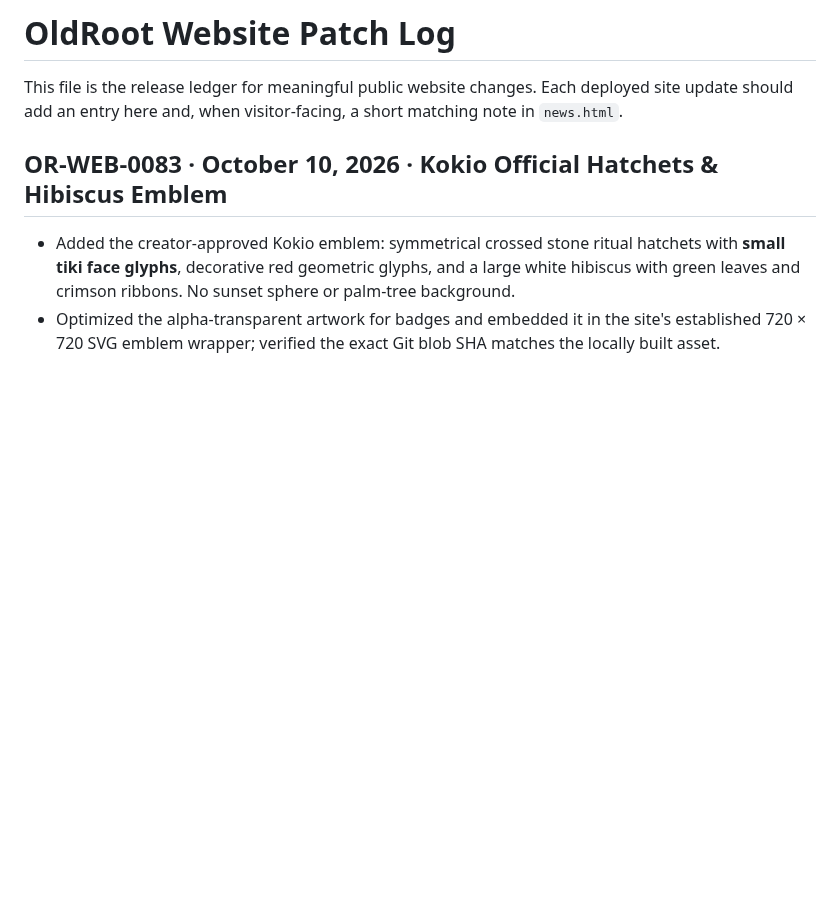
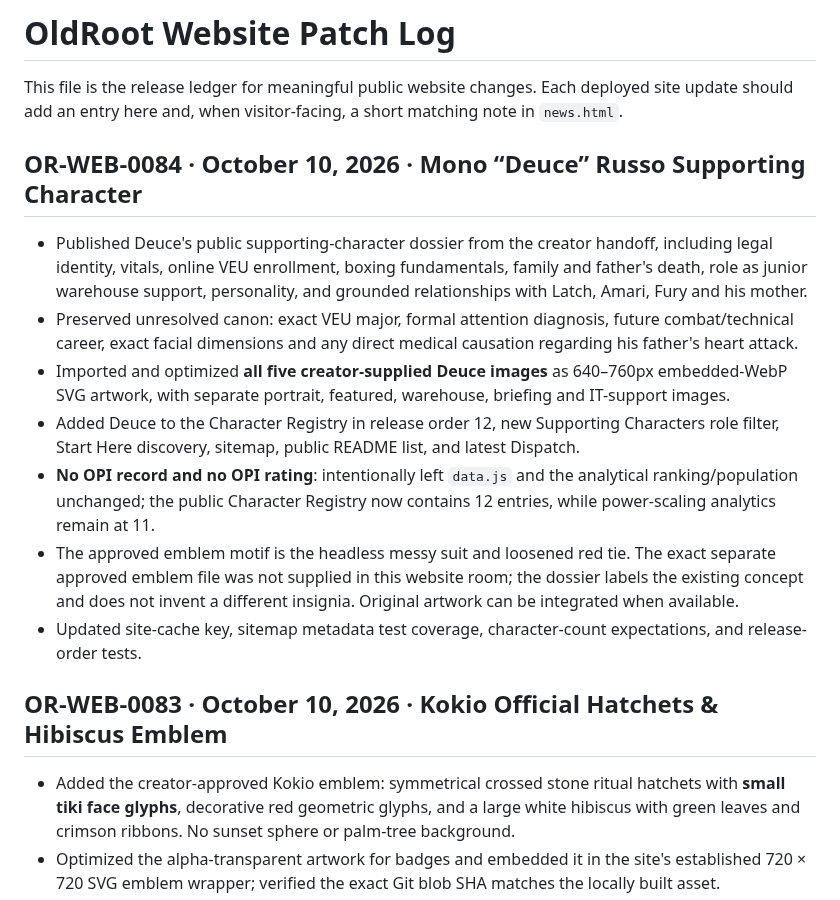
Before and after one commit to OldRootHQ/project-dorsey-dpi, a Markdown page: PATCHLOG.md, the part around the change. Drawn GitHub-style; blank space fills up the shorter version.

Commit message:
OR-WEB-0084: Update PATCHLOG.md for Deuce release

```diff
--- a/PATCHLOG.md
+++ b/PATCHLOG.md
@@ -1,6 +1,16 @@
 # OldRoot Website Patch Log
 
 This file is the release ledger for meaningful public website changes. Each deployed site update should add an entry here and, when visitor-facing, a short matching note in `news.html`.
+
+## OR-WEB-0084 · October 10, 2026 · Mono “Deuce” Russo Supporting Character
+
+- Published Deuce's public supporting-character dossier from the creator handoff, including legal identity, vitals, online VEU enrollment, boxing fundamentals, family and father's death, role as junior warehouse support, personality, and grounded relationships with Latch, Amari, Fury and his mother.
+- Preserved unresolved canon: exact VEU major, formal attention diagnosis, future combat/technical career, exact facial dimensions and any direct medical causation regarding his father's heart attack.
+- Imported and optimized **all five creator-supplied Deuce images** as 640–760px embedded-WebP SVG artwork, with separate portrait, featured, warehouse, briefing and IT-support images.
+- Added Deuce to the Character Registry in release order 12, new Supporting Characters role filter, Start Here discovery, sitemap, public README list, and latest Dispatch.
+- **No OPI record and no OPI rating**: intentionally left `data.js` and the analytical ranking/population unchanged; the public Character Registry now contains 12 entries, while power-scaling analytics remain at 11.
+- The approved emblem motif is the headless messy suit and loosened red tie. The exact separate approved emblem file was not supplied in this website room; the dossier labels the existing concept and does not invent a different insignia. Original artwork can be integrated when available.
+- Updated site-cache key, sitemap metadata test coverage, character-count expectations, and release-order tests.
 
 ## OR-WEB-0083 · October 10, 2026 · Kokio Official Hatchets & Hibiscus Emblem
 
```
